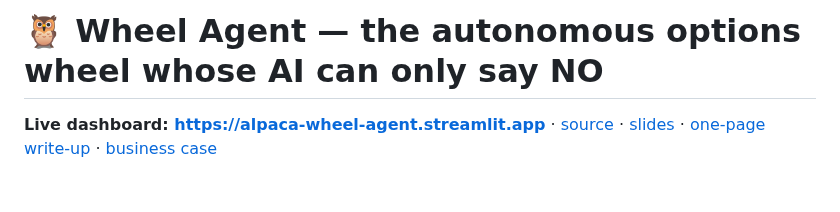
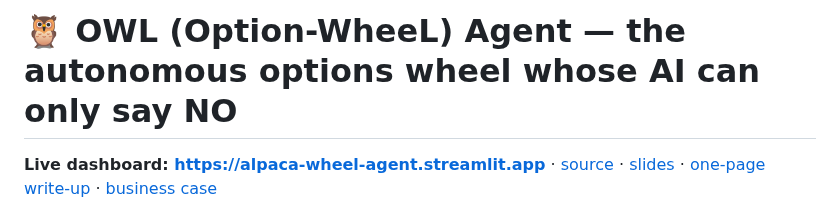
Before and after one commit to guntoken/alpaca-wheel-agent, a Markdown page: README.md, the part around the change. Rendered like a GitHub page; blank space fills up the shorter version.

```diff
--- a/README.md
+++ b/README.md
@@ -1,4 +1,4 @@
-# 🦉 Wheel Agent — the autonomous options wheel whose AI can only say NO
+# 🦉 OWL (Option-WheeL) Agent — the autonomous options wheel whose AI can only say NO
 
 **Live dashboard: https://alpaca-wheel-agent.streamlit.app** ·
 [source](agent/dashboard/app.py) · [slides](docs/slides.pdf) ·
```
Also changed, not shown: docs/WRITEUP.md (+1 -1 lines), docs/cover-16x9.png, docs/slides/slide-1.png, 4 other files.
